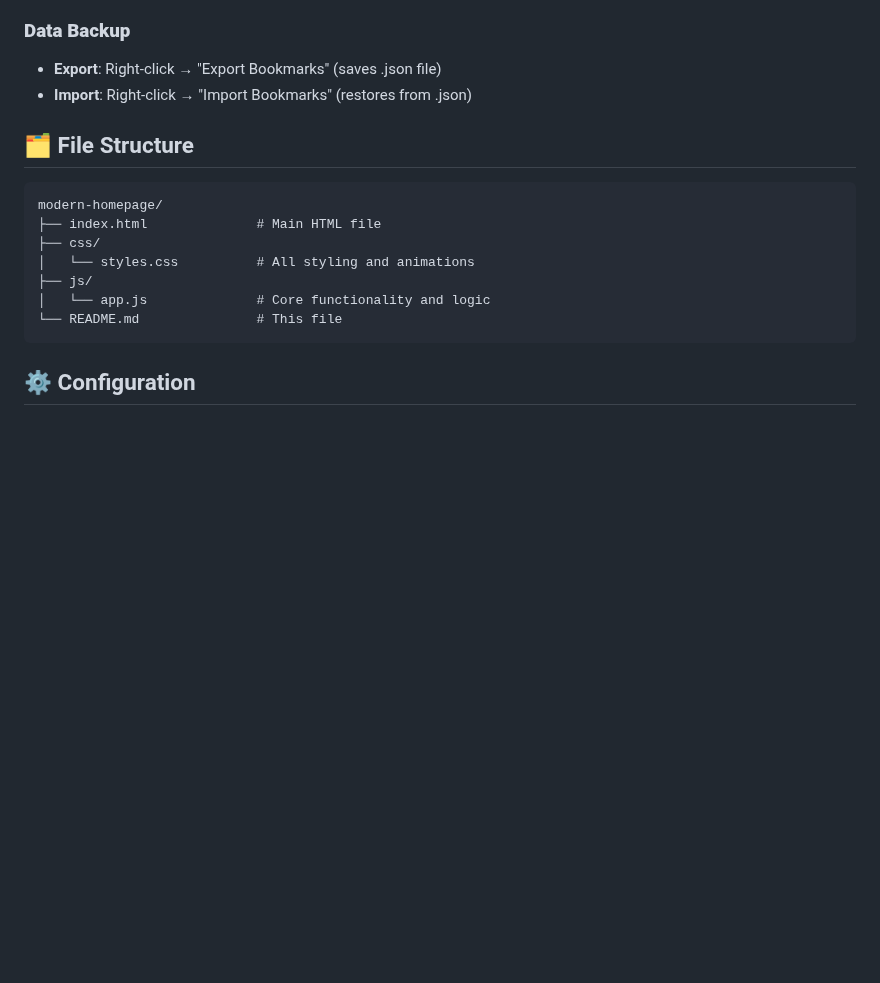
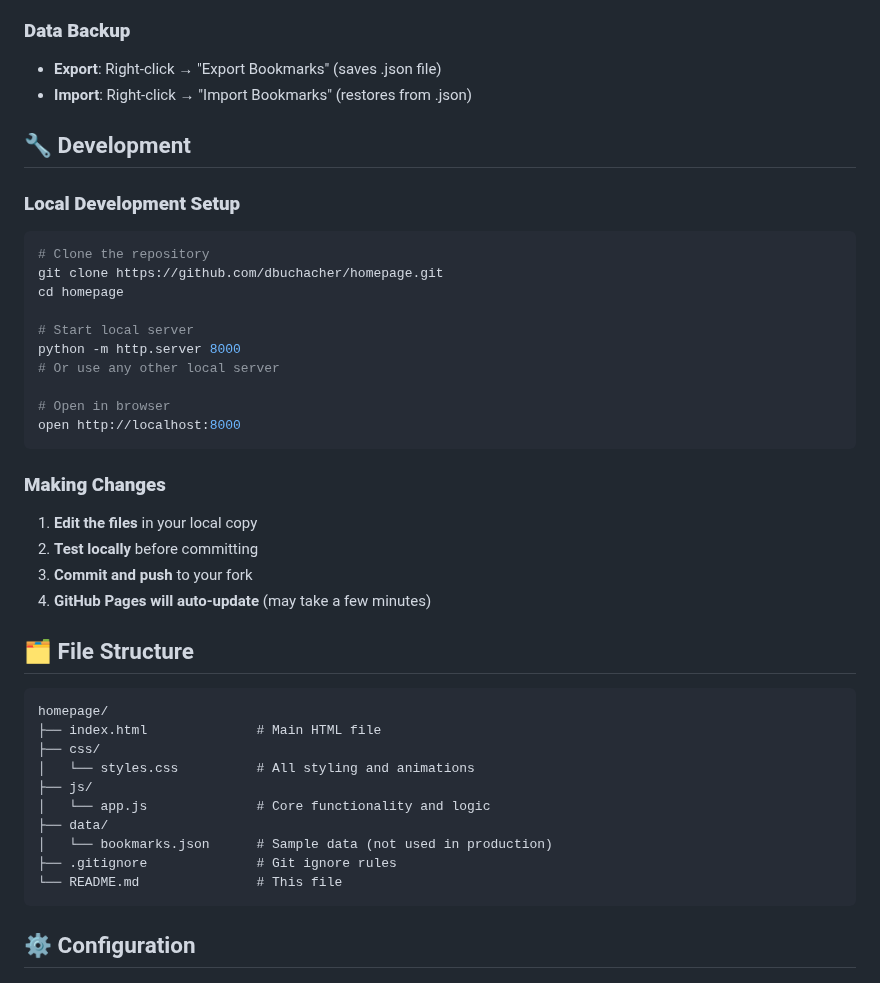
Before and after one commit to dbuchacher/homepage, a Markdown page: README.md, the part around one of its changes. GitHub-like rendering; blank space fills up the shorter version.

````diff
--- a/README.md
+++ b/README.md
@@ -104,15 +125,40 @@ python -m http.server 8000
 - **Export**: Right-click → "Export Bookmarks" (saves .json file)
 - **Import**: Right-click → "Import Bookmarks" (restores from .json)
 
+## 🔧 Development
+
+### **Local Development Setup**
+```bash
+# Clone the repository
+git clone https://github.com/dbuchacher/homepage.git
+cd homepage
+
+# Start local server
+python -m http.server 8000
+# Or use any other local server
+
+# Open in browser
+open http://localhost:8000
+```
+
+### **Making Changes**
+1. **Edit the files** in your local copy
+2. **Test locally** before committing
+3. **Commit and push** to your fork
+4. **GitHub Pages will auto-update** (may take a few minutes)
+
 ## 🗂️ File Structure
 
 ```
-modern-homepage/
+homepage/
 ├── index.html              # Main HTML file
 ├── css/
 │   └── styles.css          # All styling and animations
 ├── js/
 │   └── app.js              # Core functionality and logic
+├── data/
+│   └── bookmarks.json      # Sample data (not used in production)
+├── .gitignore              # Git ignore rules
 └── README.md               # This file
 ```
 
````
Also changed, not shown: other parts of README.md (+32 -11 lines).
